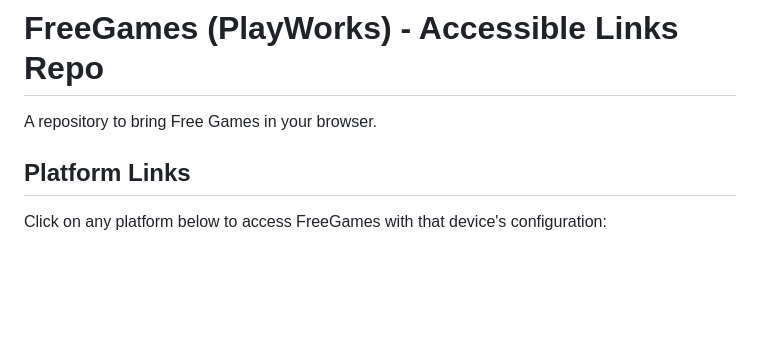
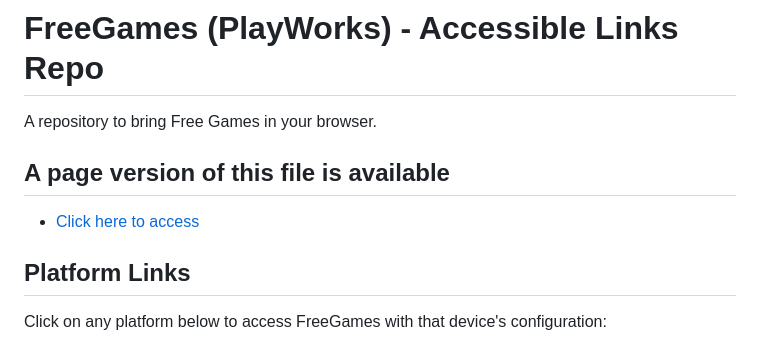
Before and after one commit to mildannerofc/FreeGames-Link, a Markdown page: README.md, the part around the change. Drawn GitHub-style; blank space fills up the shorter version.

```diff
--- a/README.md
+++ b/README.md
@@ -2,6 +2,8 @@
 
 # FreeGames (PlayWorks) - Accessible Links Repo
 A repository to bring Free Games in your browser.
+## A page version of this file is available
+- [Click here to access](https://mildannerofc.github.io/FreeGames-Link/)
 
 ## Platform Links
 
```
